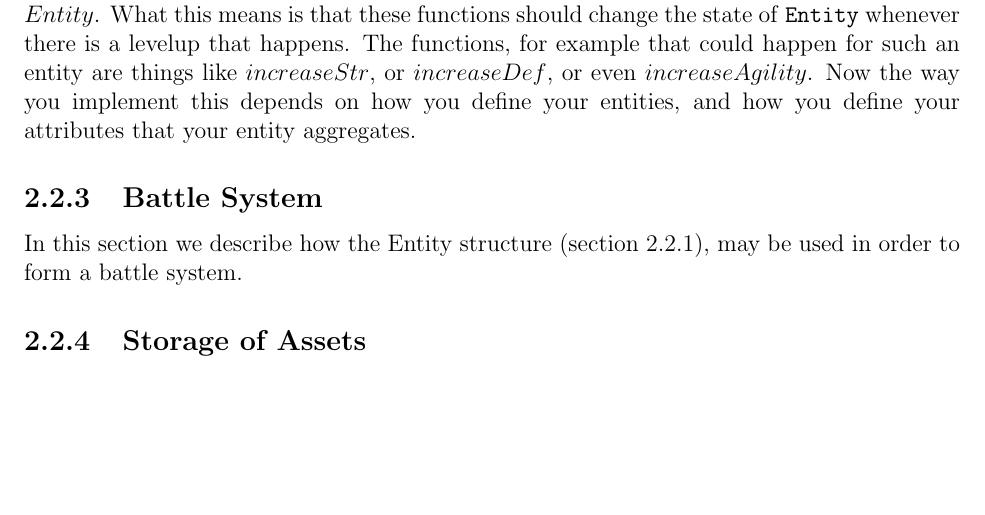
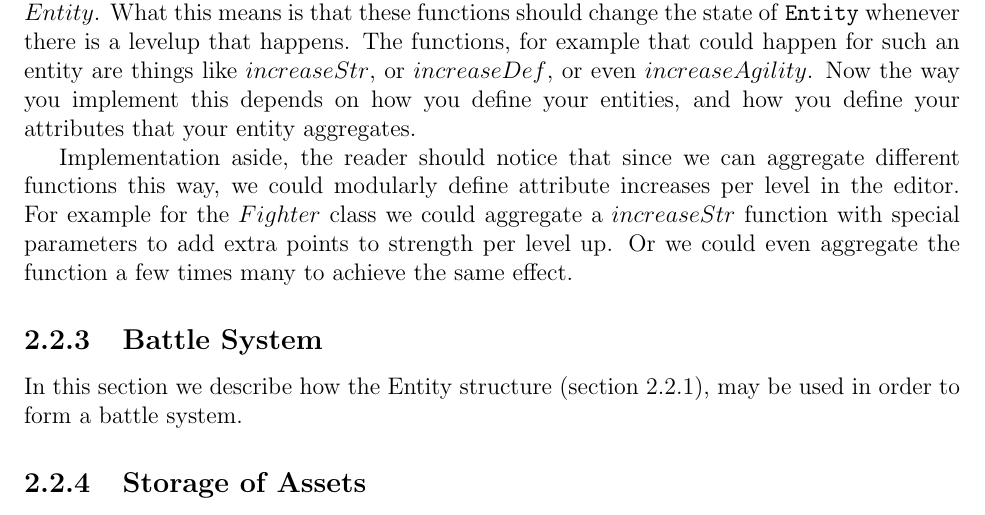
Before and after one commit to psyomn/notes, a LaTeX book (specifications/haze/document/core.tex, which reads specifications/haze/document/entities.tex): part of page 19 of 22, cut so that both start at the same text, the shorter picture padded with empty space. Compiled offline with pdfLaTeX.

Commit message:
haze: more elaboration on leveling up

```diff
--- a/specifications/haze/document/entities.tex
+++ b/specifications/haze/document/entities.tex
@@ -176,6 +176,13 @@ $increaseStr$, or $increaseDef$, or even $increaseAgility$. Now the way you
 implement this depends on how you define your entities, and how you define your
 attributes that your entity aggregates.
 
+Implementation aside, the reader should notice that since we can aggregate
+different functions this way, we could modularly define attribute increases per
+level in the editor. For example for the $Fighter$ class we could aggregate a
+$increaseStr$ function with special parameters to add extra points to strength
+per level up. Or we could even aggregate the function a few times many to
+achieve the same effect.
+
 \subsection{Battle System}
 
 In this section we describe how the Entity structure (section
```
